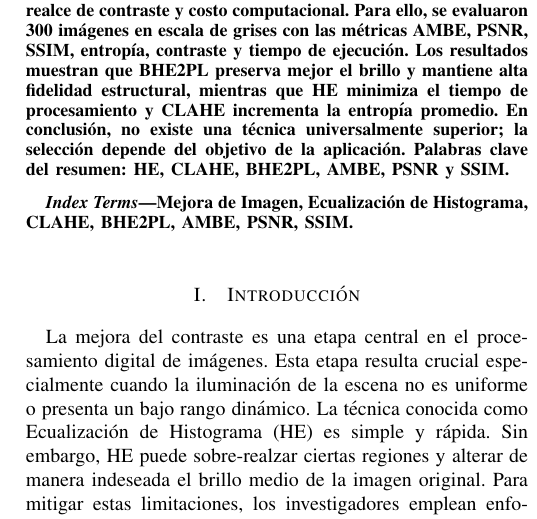
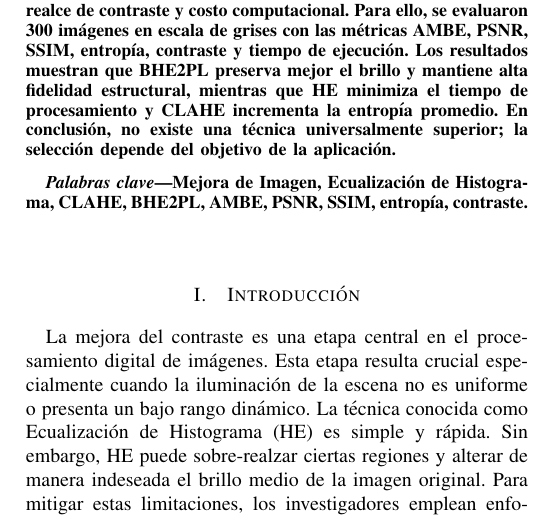
Before and after one commit to Iantorresm/pdi-parcial1, a LaTeX paper (informe_pdi.tex): part of one column of page 1 of 4, cut so that both start at the same text. Compiled offline with pdfLaTeX.

Commit message:
version final

```diff
--- a/informe_pdi.tex
+++ b/informe_pdi.tex
@@ -6,6 +6,7 @@
 	\renewcommand{\tablename}{Tabla}
 	\renewcommand{\listtablename}{Índice de tablas}
 }
+\renewcommand{\IEEEkeywordsname}{Palabras clave}
 \usepackage{graphicx}
 \usepackage{amsmath}
 \usepackage{booktabs}
@@ -26,11 +27,11 @@
 \maketitle
 
 \begin{abstract}
-	La iluminación no uniforme en imágenes de bajo contraste deteriora la percepción visual y dificulta su análisis. Este trabajo compara tres técnicas de mejora de contraste: HE, CLAHE y BHE2PL. La motivación principal es identificar qué método ofrece mejor equilibrio entre preservación de brillo, realce de contraste y costo computacional. Para ello, se evaluaron 300 imágenes en escala de grises con las métricas AMBE, PSNR, SSIM, entropía, contraste y tiempo de ejecución. Los resultados muestran que BHE2PL preserva mejor el brillo y mantiene alta fidelidad estructural, mientras que HE minimiza el tiempo de procesamiento y CLAHE incrementa la entropía promedio. En conclusión, no existe una técnica universalmente superior; la selección depende del objetivo de la aplicación. Palabras clave del resumen: HE, CLAHE, BHE2PL, AMBE, PSNR y SSIM.
+	La iluminación no uniforme en imágenes de bajo contraste deteriora la percepción visual y dificulta su análisis. Este trabajo compara tres técnicas de mejora de contraste: HE, CLAHE y BHE2PL. La motivación principal es identificar qué método ofrece mejor equilibrio entre preservación de brillo, realce de contraste y costo computacional. Para ello, se evaluaron 300 imágenes en escala de grises con las métricas AMBE, PSNR, SSIM, entropía, contraste y tiempo de ejecución. Los resultados muestran que BHE2PL preserva mejor el brillo y mantiene alta fidelidad estructural, mientras que HE minimiza el tiempo de procesamiento y CLAHE incrementa la entropía promedio. En conclusión, no existe una técnica universalmente superior; la selección depende del objetivo de la aplicación.
 \end{abstract}
 
 \begin{IEEEkeywords}
-	Mejora de Imagen, Ecualización de Histograma, CLAHE, BHE2PL, AMBE, PSNR, SSIM.
+	Mejora de Imagen, Ecualización de Histograma, CLAHE, BHE2PL, AMBE, PSNR, SSIM, entropía, contraste.
 \end{IEEEkeywords}
 
 \section{Introducción}
```
Also changed, not shown: informe_pdi.pdf.
